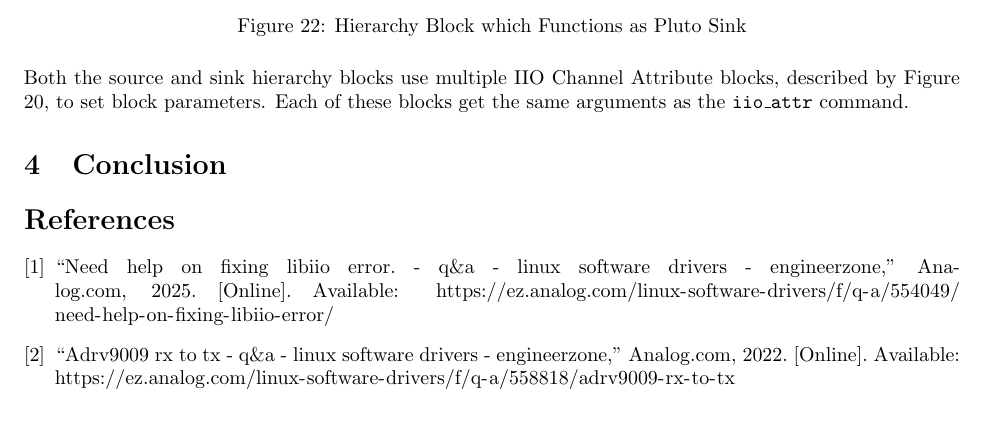
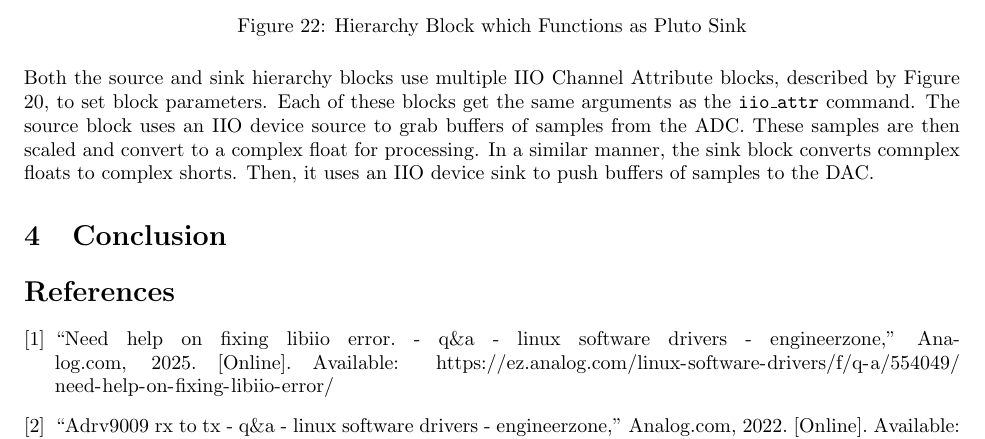
Before and after one commit to osowatzke/ECE_531_Labs, a LaTeX document (2/lab_report.tex): part of page 13 of 13, cut so that both start at the same text. Compiled offline with pdfLaTeX.

Commit message:
Explaning the hierarchy blocks

```diff
--- a/2/lab_report.tex
+++ b/2/lab_report.tex
@@ -273,7 +273,7 @@ I then created an additional hierarchy blocks to function as the Pluto Source an
 	\label{fig::pluto_iio_device_sink}
 \end{figure}
 
-Both the source and sink hierarchy blocks use multiple IIO Channel Attribute blocks, described by Figure \ref{fig::iio_input_channel_attribute}, to set block parameters. Each of these blocks get the same arguments as the \texttt{iio\_attr} command.
+Both the source and sink hierarchy blocks use multiple IIO Channel Attribute blocks, described by Figure \ref{fig::iio_input_channel_attribute}, to set block parameters. Each of these blocks get the same arguments as the \texttt{iio\_attr} command. The source block uses an IIO device source to grab buffers of samples from the ADC. These samples are then scaled and convert to a complex float for processing. In a similar manner, the sink block converts comnplex floats to complex shorts. Then, it uses an IIO device sink to push buffers of samples to the DAC.
 
 \section{Conclusion}
 % Conclusions to the overall lab that discuss meaningful lessons learned and other takeaways from the assignment. (Important)
```
